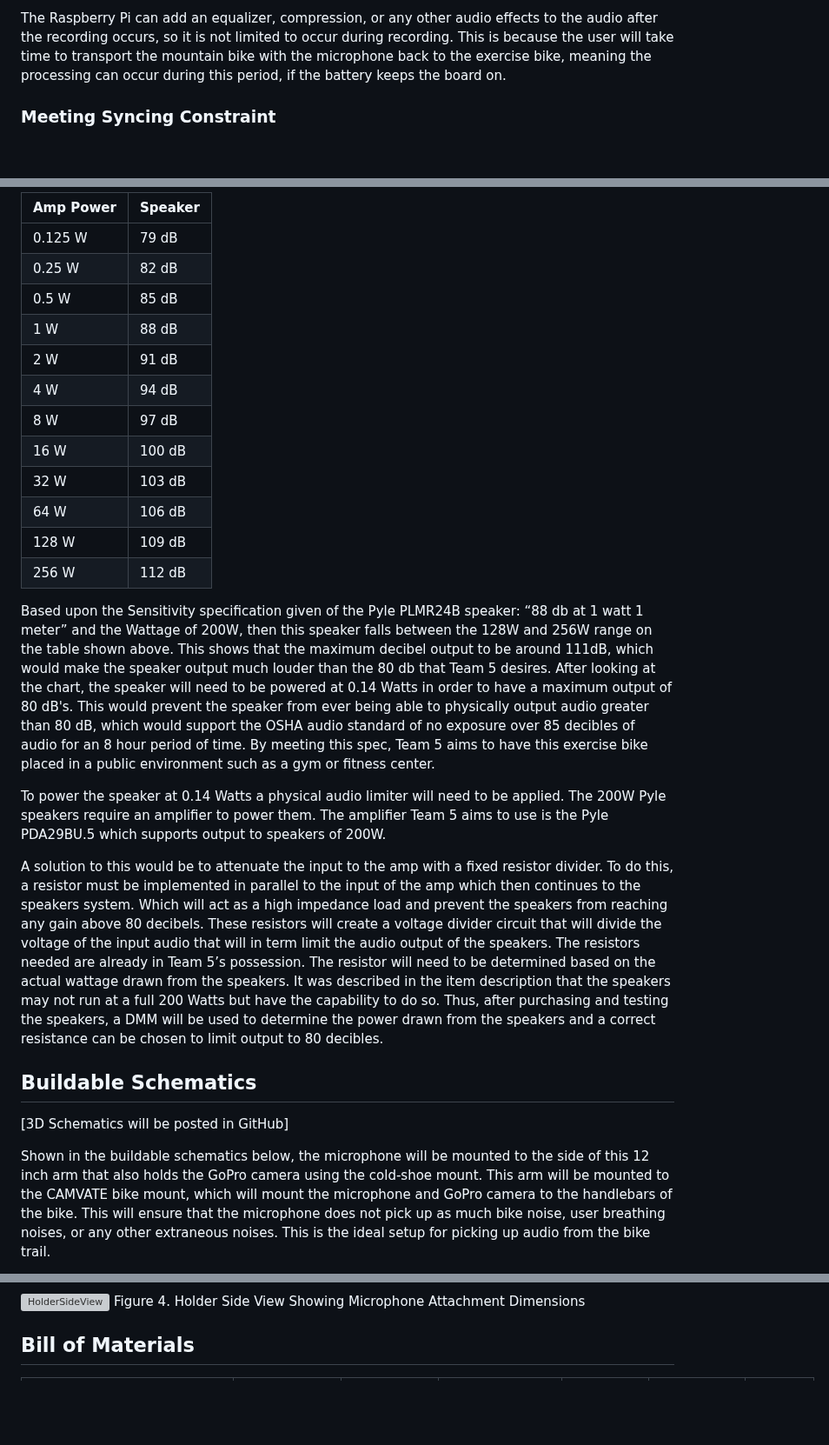
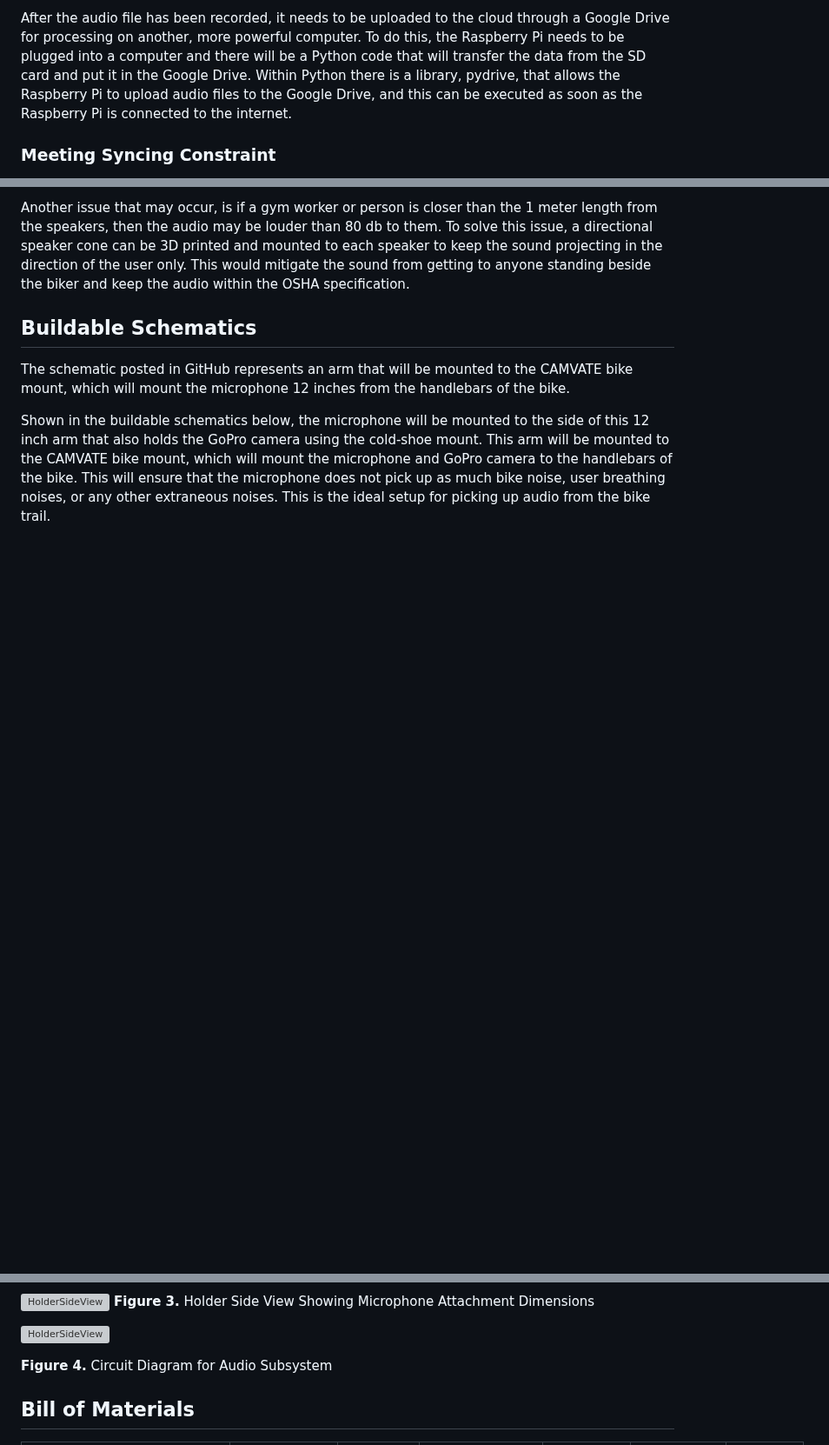
Before and after one commit to Baebel43/team5capstone, a Markdown page: Audio.md, 3 parts joined by grey strips. Shown at 87% size. Drawn GitHub-style; blank space fills up the shorter version; grey boxes are pictures that could not be loaded.

```diff
--- a/Audio.md
+++ b/Audio.md
@@ -41,5 +45,5 @@ According to benchmark taken of the Raspberry Pi 4, the SD card can be processed
 
-The Raspberry Pi can add an equalizer, compression, or any other audio effects to the audio after the recording occurs, so it is not limited to occur during recording. This is because the user will take time to transport the mountain bike with the microphone back to the exercise bike, meaning the processing can occur during this period, if the battery keeps the board on.
+After the audio file has been recorded, it needs to be uploaded to the cloud through a Google Drive for processing on another, more powerful computer. To do this, the Raspberry Pi needs to be plugged into a computer and there will be a Python code that will transfer the data from the SD card and put it in the Google Drive. Within Python there is a library, pydrive, that allows the Raspberry Pi to upload audio files to the Google Drive, and this can be executed as soon as the Raspberry Pi is connected to the internet.
 
 ### Meeting Syncing Constraint
 The audio recorded from the mountain bike is to be synced with the distance and speed of the Work Map. However, an issue that could occur is, if during playback on the exercise bike, the user pedals at a slower rate than what was originally recorded, the audio may slow down and become pitched down as well. To prevent this from happening, the audio will be divided into sections and every time the user pedals slowly in that section, the audio will loop until they have reached the next section. The same concept will be applied if the user is pedaling faster than the original recorded speed. Once the user has finished the length of a section, quicker than normal, the audio will fade to the next section, thus syncing it with the work map.
@@ -111,28 +100,9 @@ The general rule is that, to increase speaker sound output by 3 decibels, the am
 
-|Amp Power|Speaker|
-|----------|-----------|
-|0.125	W|79	dB|
-|0.25	W|82	dB|
-|0.5	W|85	dB|
-|1	W|88	dB|
-|2	W|91	dB|
-|4	W|94	dB|
-|8	W|97	dB|
-|16	W|100	dB|
-|32	W|103	dB|
-|64	W|106	dB|
-|128	W|109	dB|
-|256	W|112	dB|
-
-Based upon the Sensitivity specification given of the Pyle PLMR24B speaker: “88 db at 1 watt 1 meter” and the Wattage of 200W, then this speaker falls between the 128W and 256W range on the table shown above. This shows that the maximum decibel output to be around 111dB, which would make the speaker output much louder than the 80 db that Team 5 desires. After looking at the chart, the speaker will need to be powered at 0.14 Watts in order to have a maximum output of 80 dB's. This would prevent the speaker from ever being able to physically output audio greater than 80 dB, which would support the OSHA audio standard of no exposure over 85 decibles of audio for an 8 hour period of time. By meeting this spec, Team 5 aims to have this exercise bike placed in a public environment such as a gym or fitness center.
-
-To power the speaker at 0.14 Watts a physical audio limiter will need to be applied. The 200W Pyle speakers require an amplifier to power them. The amplifier Team 5 aims to use is the Pyle PDA29BU.5 which supports output to speakers of 200W.
-
-A solution to this would be to attenuate the input to the amp with a fixed resistor divider. To do this, a resistor must be implemented in parallel to the input of the amp which then continues to the speakers system. Which will act as a high impedance load and prevent the speakers from reaching any gain above 80 decibels. These resistors will create a voltage divider circuit that will divide the voltage of the input audio that will in term limit the audio output of the speakers. The resistors needed are already in Team 5’s possession. The resistor will need to be determined based on the actual wattage drawn from the speakers. It was described in the item description that the speakers may not run at a full 200 Watts but have the capability to do so. Thus, after purchasing and testing the speakers, a DMM will be used to determine the power drawn from the speakers and a correct resistance can be chosen to limit output to 80 decibles.
+Another issue that may occur, is if a gym worker or person is closer than the 1 meter length from the speakers, then the audio may be louder than 80 db to them. To solve this issue, a directional speaker cone can be 3D printed and mounted to each speaker to keep the sound projecting in the direction of the user only. This would mitigate the sound from getting to anyone standing beside the biker and keep the audio within the OSHA specification.
 
 ## Buildable Schematics
 
-[3D Schematics will be posted in GitHub]
+The schematic posted in GitHub represents an arm that will be mounted to the CAMVATE bike mount, which will mount the microphone 12 inches from the handlebars of the bike.
 
 Shown in the buildable schematics below, the microphone will be mounted to the side of this 12 inch arm that also holds the GoPro camera using the cold-shoe mount. This arm will be mounted to the CAMVATE bike mount, which will mount the microphone and GoPro camera to the handlebars of the bike. This will ensure that the microphone does not pick up as much bike noise, user breathing noises, or any other extraneous noises. This is the ideal setup for picking up audio from the bike trail.
 
@@ -147,6 +111,10 @@ Figure 3. Holder Top View Showing GoPro Attachment Dimensions
 
 ![HolderSideView](https://github.com/Baebel43/team5capstone/blob/main/Documentation/Images/AudioAndVideoSystemImages/HolderSideDimensions.png)
-Figure 4. Holder Side View Showing Microphone Attachment Dimensions
+**Figure 3.** Holder Side View Showing Microphone Attachment Dimensions
+
+![HolderSideView](https://github.com/Baebel43/team5capstone/blob/main/Documentation/Images/AudioAndVideoSystemImages/audio%20subsystem%20circuit.png)
+
+**Figure 4.** Circuit Diagram for Audio Subsystem
 
 ## Bill of Materials
 
```
Also changed, not shown: other parts of Audio.md (+26 -44 lines).
